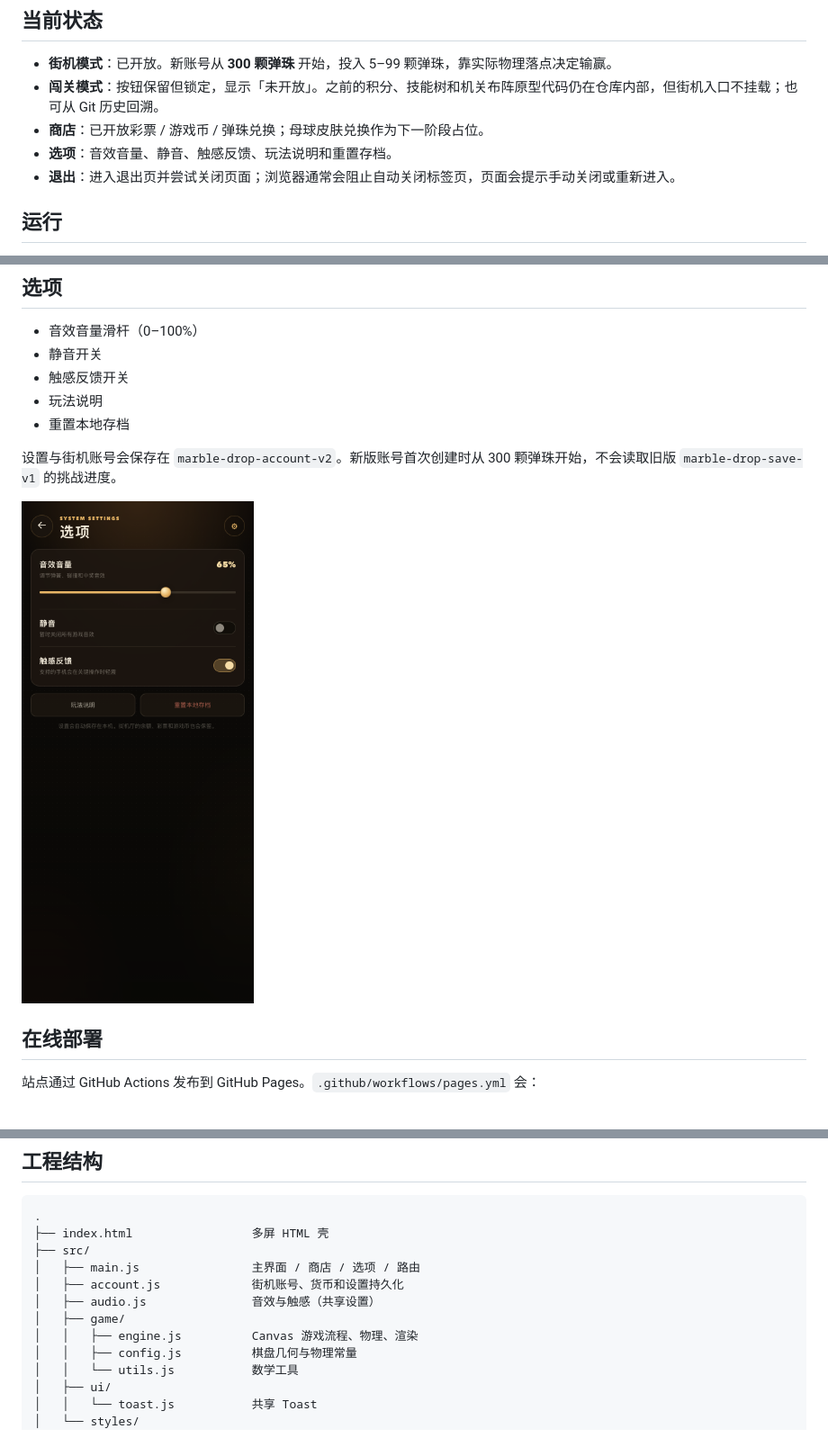
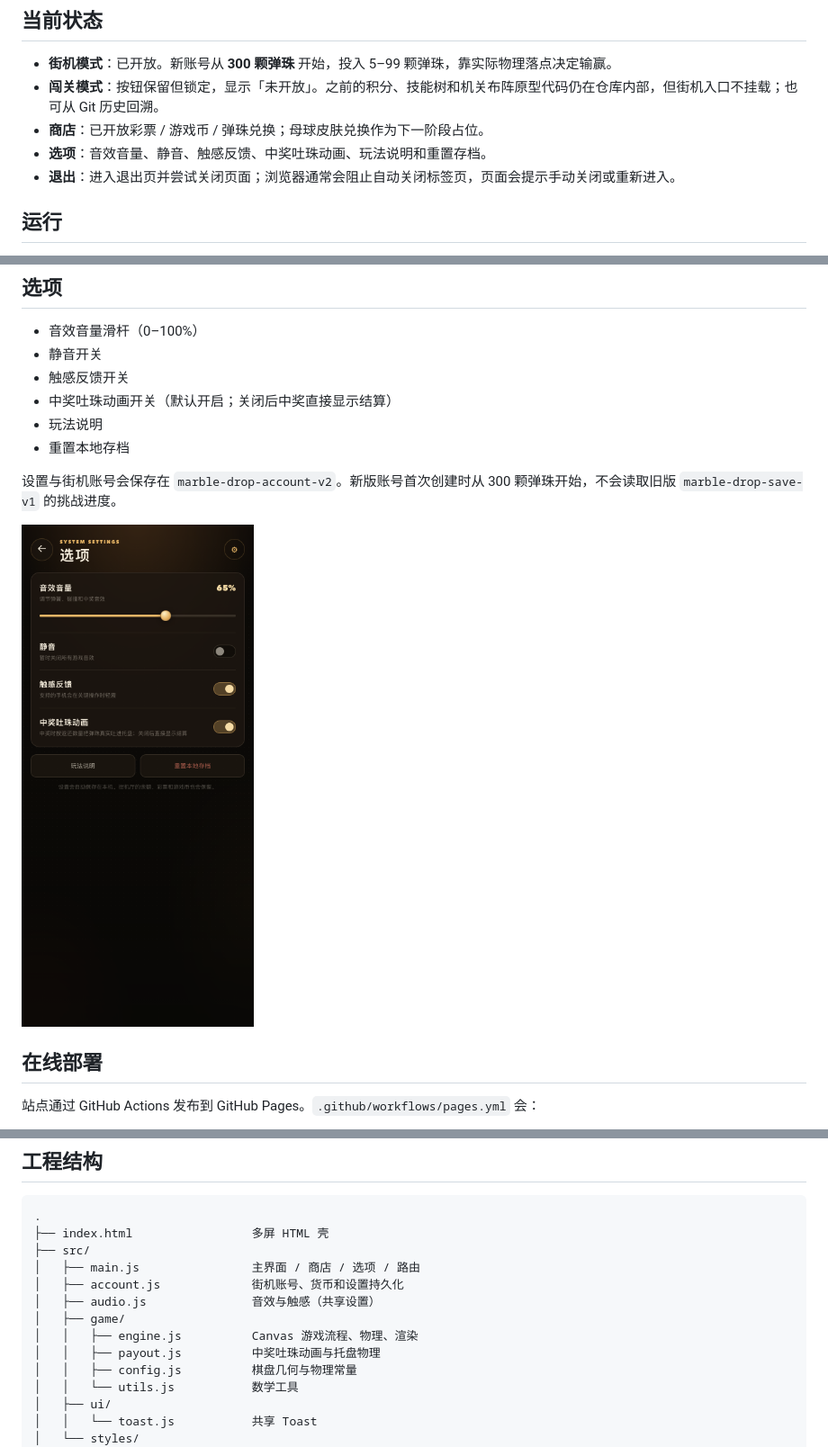
Before and after one commit to pepe-2026-coder/marble-drop, a Markdown page: README.md, 3 parts joined by grey strips. Shown at 90% size. Drawn GitHub-style; pictures changed too: preview-options.png.

```diff
--- a/README.md
+++ b/README.md
@@ -13,7 +13,7 @@
 - **街机模式**：已开放。新账号从 **300 颗弹珠** 开始，投入 5–99 颗弹珠，靠实际物理落点决定输赢。
 - **闯关模式**：按钮保留但锁定，显示「未开放」。之前的积分、技能树和机关布阵原型代码仍在仓库内部，但街机入口不挂载；也可从 Git 历史回溯。
 - **商店**：已开放彩票 / 游戏币 / 弹珠兑换；母球皮肤兑换作为下一阶段占位。
-- **选项**：音效音量、静音、触感反馈、玩法说明和重置存档。
+- **选项**：音效音量、静音、触感反馈、中奖吐珠动画、玩法说明和重置存档。
 - **退出**：进入退出页并尝试关闭页面；浏览器通常会阻止自动关闭标签页，页面会提示手动关闭或重新进入。
 
 ## 运行
@@ -82,6 +88,7 @@ npm run check
 - 音效音量滑杆（0–100%）
 - 静音开关
 - 触感反馈开关
+- 中奖吐珠动画开关（默认开启；关闭后中奖直接显示结算）
 - 玩法说明
 - 重置本地存档
 
@@ -114,6 +121,7 @@ GitHub Pages 的项目站点地址为：
 │   ├── audio.js               音效与触感（共享设置）
 │   ├── game/
 │   │   ├── engine.js          Canvas 游戏流程、物理、渲染
+│   │   ├── payout.js          中奖吐珠动画与托盘物理
 │   │   ├── config.js          棋盘几何与物理常量
 │   │   └── utils.js           数学工具
 │   ├── ui/
```
Also changed, not shown: other parts of README.md (+9 -2 lines), preview-payout.png (added), 6 other files.
